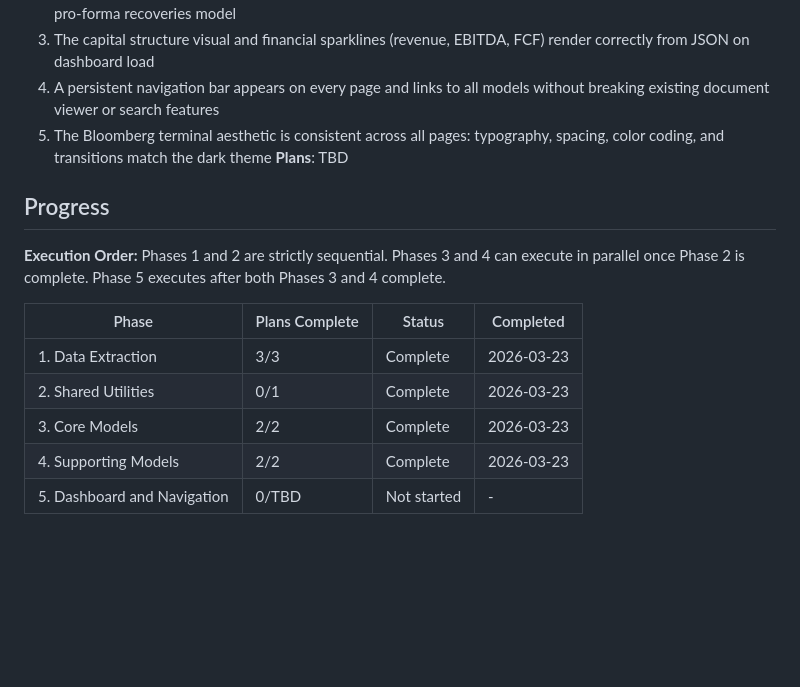
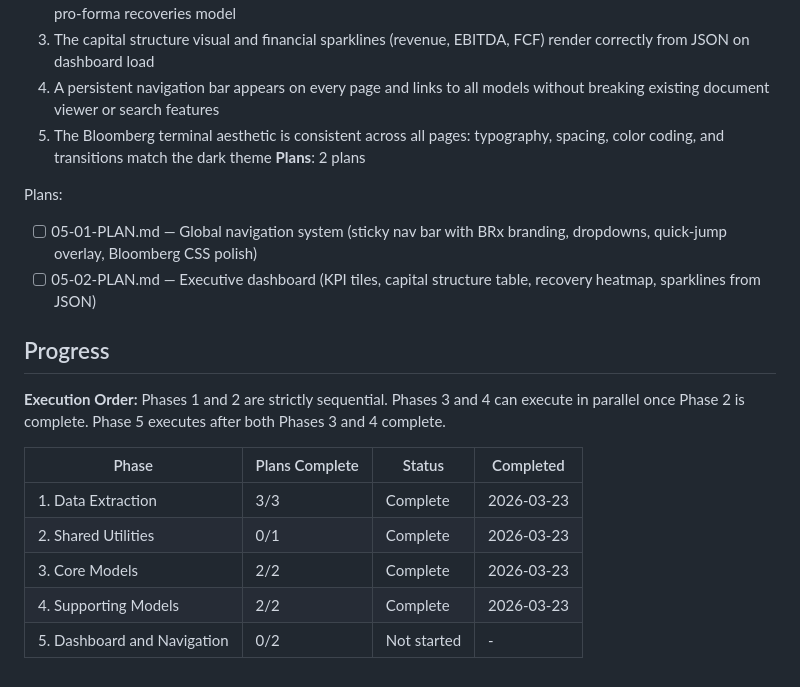
Before and after one commit to delton4/amc-debt-navigator, a Markdown page: .planning/ROADMAP.md, the part around the change. GitHub-like rendering; blank space fills up the shorter version.

Commit message:
docs(05): create phase plan for dashboard and navigation

```diff
--- a/.planning/ROADMAP.md
+++ b/.planning/ROADMAP.md
@@ -91,7 +91,11 @@ Plans:
   3. The capital structure visual and financial sparklines (revenue, EBITDA, FCF) render correctly from JSON on dashboard load
   4. A persistent navigation bar appears on every page and links to all models without breaking existing document viewer or search features
   5. The Bloomberg terminal aesthetic is consistent across all pages: typography, spacing, color coding, and transitions match the dark theme
-**Plans**: TBD
+**Plans**: 2 plans
+
+Plans:
+- [ ] 05-01-PLAN.md — Global navigation system (sticky nav bar with BRx branding, dropdowns, quick-jump overlay, Bloomberg CSS polish)
+- [ ] 05-02-PLAN.md — Executive dashboard (KPI tiles, capital structure table, recovery heatmap, sparklines from JSON)
 
 ## Progress
 
@@ -104,4 +108,4 @@ Phases 1 and 2 are strictly sequential. Phases 3 and 4 can execute in parallel o
 | 2. Shared Utilities | 0/1 | Complete    | 2026-03-23 |
 | 3. Core Models | 2/2 | Complete    | 2026-03-23 |
 | 4. Supporting Models | 2/2 | Complete    | 2026-03-23 |
-| 5. Dashboard and Navigation | 0/TBD | Not started | - |
+| 5. Dashboard and Navigation | 0/2 | Not started | - |
```
Also changed, not shown: 2 other files.
